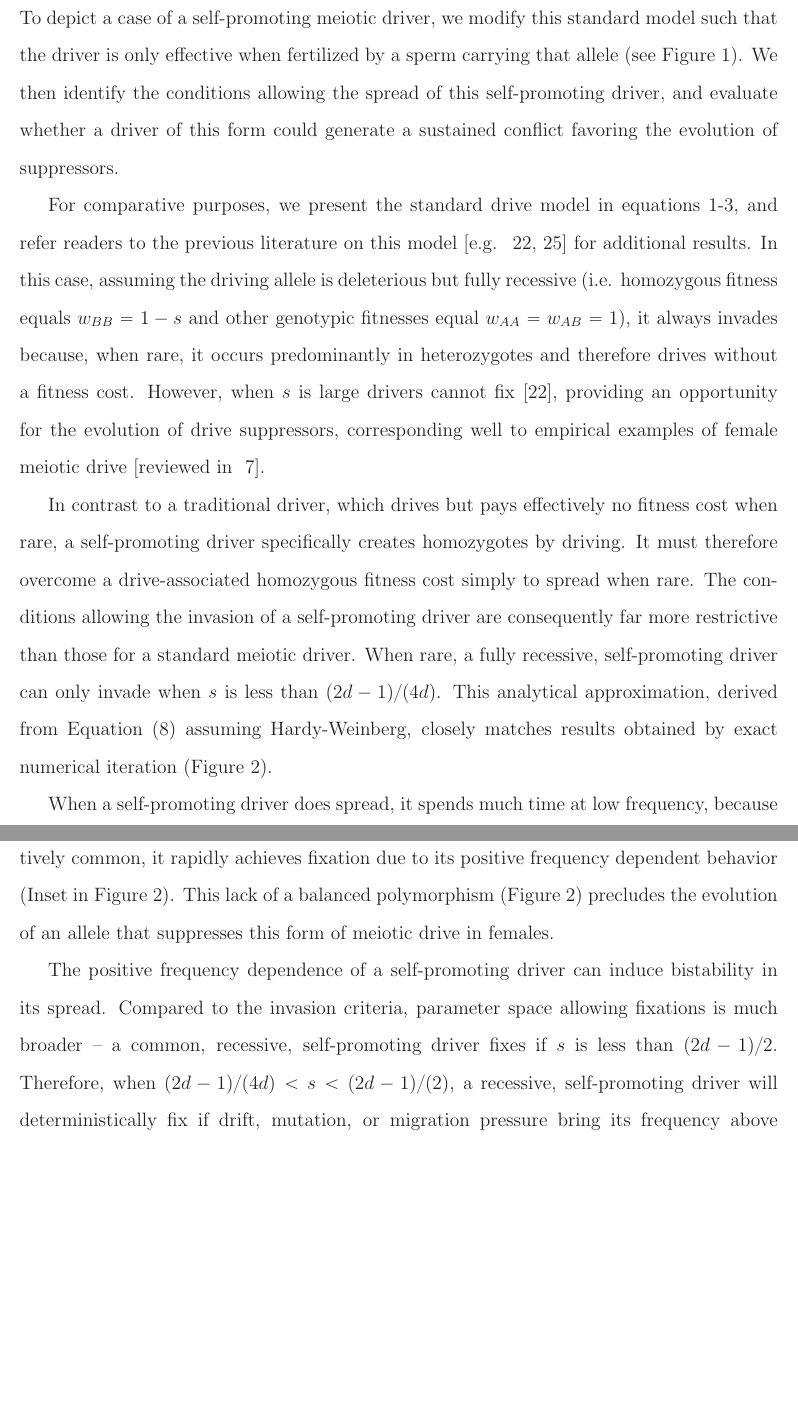
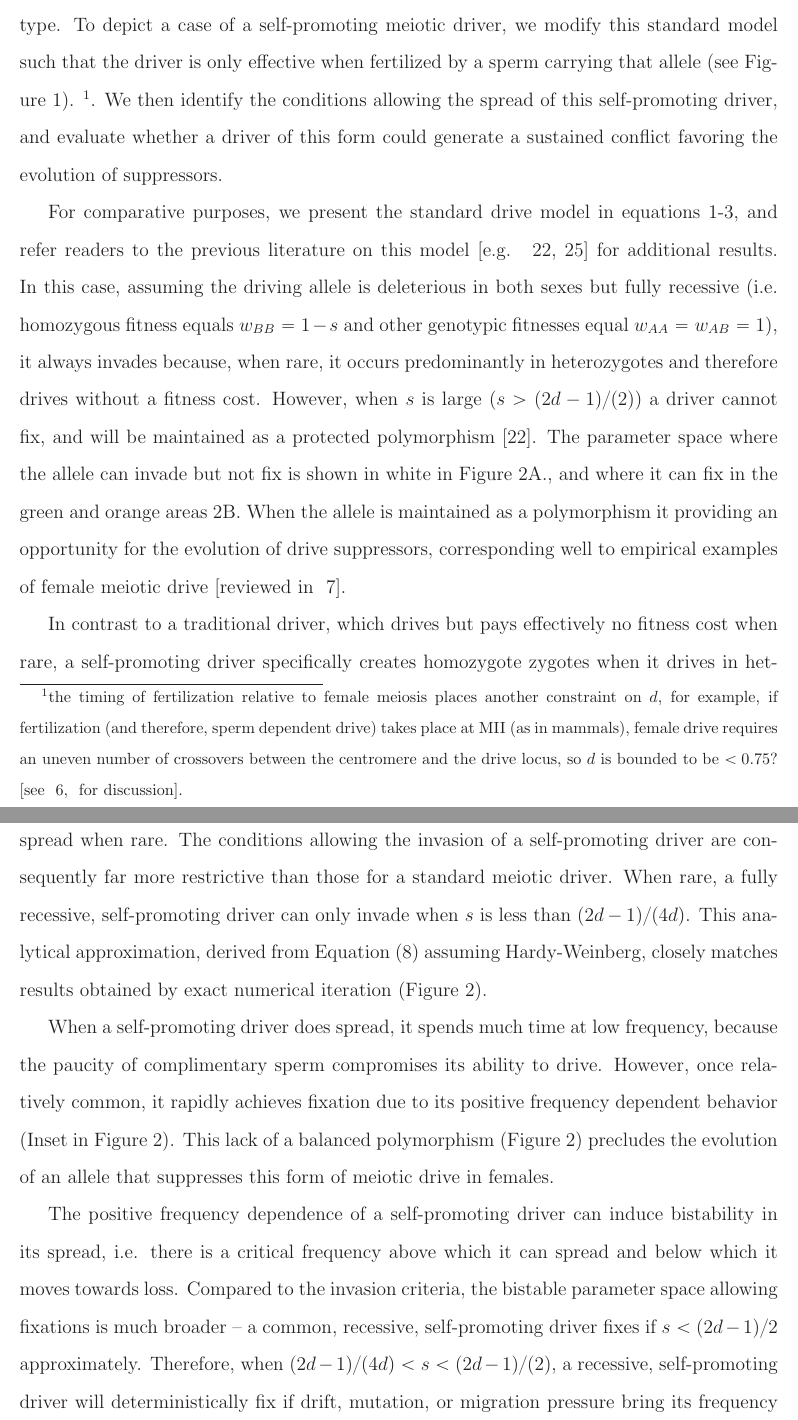
Before and after one commit to cooplab/sperm_dependant_drive, a LaTeX document (writeup_and_notes/male_dependent_drive.tex): two parts of pages 4 and 5 of 20, joined at a grey line, cut so that both start at the same text, the shorter picture padded with empty space. Compiled offline with LaTeX, dvips and Ghostscript.

Commit message:
updated text of 2 allele system

```diff
--- a/writeup_and_notes/male_dependent_drive.tex
+++ b/writeup_and_notes/male_dependent_drive.tex
@@ -124,32 +124,36 @@ itself.}
 % PLEIOTROPY MODEL [self-promoting]
 %%%%%%%%%%%%%%%%%%%%%%%%%
 
-In the standard single-locus, biallelic model of female meiotic drive, the driving allele is transmitted to the egg  in heterozygotes with probability  $d > 1/2$, regardless of sperm genotype.
-To depict a case of a self-promoting meiotic
-driver,  we modify this standard model such that the driver is only effective when fertilized by a sperm carrying that allele (see Figure
+In the standard single-locus, biallelic model of female meiotic drive,
+the driving allele is transmitted to the egg  in heterozygotes with
+probability  $d > 1/2$, regardless of sperm genotype. To depict a case
+of a self-promoting meiotic driver,  we modify this standard model such that the driver is only effective when fertilized by a sperm carrying that allele (see Figure
 \ref{Eggsperm_2_allele_cartoon}).
-%\footnote{the timing of fertilization relative to female meiosis places another constraint on $d$, for example, if fertilization (and therefore, sperm dependent drive) takes place at MII (as in mammals),
-%	female drive requires an uneven number of crossovers between the centromere and the drive locus,
-%	so $d$ is bounded to be $<0.75$? \citep[see ][ for discussion]{Buckler1999}. Could also put this in
-  %      caption of fig.}.
+\footnote{the timing of fertilization relative to female meiosis places another constraint on $d$, for example, if fertilization (and therefore, sperm dependent drive) takes place at MII (as in mammals),
+	female drive requires an uneven number of crossovers between the centromere and the drive locus,
+	so $d$ is bounded to be $<0.75$? \citep[see ][ for
+        discussion]{Buckler1999}. }. %PUT THIS BACK IN
 We then identify the conditions allowing the spread of this self-promoting driver,
 	and evaluate whether a driver of this form could generate a sustained conflict favoring the evolution of suppressors.
-%\yb{ We present a general framework for this problem in equations A1-A4, and evaluate specialized cases below.}
-
 
 For comparative purposes, we present the standard drive model in equations \ref{eqn.A1}-\ref{eqn.A3},
 	and refer readers to the previous literature on this model \citep[e.g. ][]{Prout1973,Ubeda2004} for additional results.
-In this case, assuming the driving allele is deleterious but fully recessive
+In this case, assuming the driving allele is deleterious in both sexes but fully recessive
 	(i.e. homozygous fitness equals $w_{BB}=1-s$ and other genotypic fitnesses equal $w_{AA}=w_{AB}=1$),
 	it always invades because,  when rare, it occurs predominantly in heterozygotes and therefore drives without a fitness cost.
-However, when $s$ is large drivers cannot fix \citep{Prout1973},
-	providing an opportunity for the evolution of
-	drive suppressors, corresponding well to
-	empirical examples of female meiotic drive \citep[reviewed in ][]{Burt2006}.
+However, when $s$ is large ($s>(2d-1)/(2)$) a driver cannot fix, and
+will be maintained as a protected polymorphism \citep{Prout1973}. The
+        parameter space where the allele can invade but not fix is shown in white
+        in Figure \ref{Invasion_space}A., and where it can fix in the green
+        and orange areas \ref{Invasion_space}B. When the allele is
+        maintained as a polymorphism it providing an opportunity for the evolution of
+	drive suppressors, corresponding well to empirical examples of
+        female meiotic drive \citep[reviewed in ][]{Burt2006}.
 
 In contrast to a traditional driver, which drives but pays effectively
 	no fitness cost when rare,
-	a self-promoting driver specifically creates homozygotes by driving.
+	a self-promoting driver specifically creates homozygote
+        zygotes when it drives in heterozygotes.
 %, and therefore there is a drive-associated fitness cost even when rare.
 It must therefore overcome a drive-associated homozygous fitness cost simply to spread when rare.
 The conditions allowing the invasion of a self-promoting driver
@@ -169,15 +173,17 @@ However, once relatively common, it  rapidly achieves fixation due to its
 This lack of a balanced polymorphism (Figure \ref{Invasion_space}) precludes the evolution of an
 	allele that suppresses this form of meiotic drive in females.
 
-The positive frequency dependence of a self-promoting driver can induce bistability in its spread.
-Compared to the invasion criteria, parameter space allowing fixations is much broader --
-	a common, recessive, self-promoting driver fixes if  $s$ is less than $(2d-1)/2$.
+The positive frequency dependence of a self-promoting driver can
+induce bistability in its spread, i.e. there is a critical frequency
+above which it can spread and below which it moves towards loss.
+Compared to the invasion criteria, the bistable parameter space allowing fixations is much broader --
+	a common, recessive, self-promoting driver fixes if
+        $s<(2d-1)/2$ approximately.
 Therefore, when $(2 d - 1)/(4 d)<s<(2d-1)/(2)$,
 	a recessive, self-promoting driver will deterministically fix if drift, mutation,
 	or migration pressure bring its frequency above $(1-2d+4ds)/(2s(2d-1))$,
 	but it will be lost otherwise.
 Inclusion of a heterozygous fitness cost (i.e. $w_{AB}=1-h_s$)
-	%(e.g. additive fitness cost)
 	further constrains the evolution of a self-promoting driver.
 This case also displays bistability -- with any heterozygous fitness cost, a rare self-promoting driver cannot spread.
 However, if $s < d - 1/2+s_h(3-2d)/2$,
```
Also changed, not shown: writeup_and_notes/male_dependent_drive.tex (8 more changed lines).
